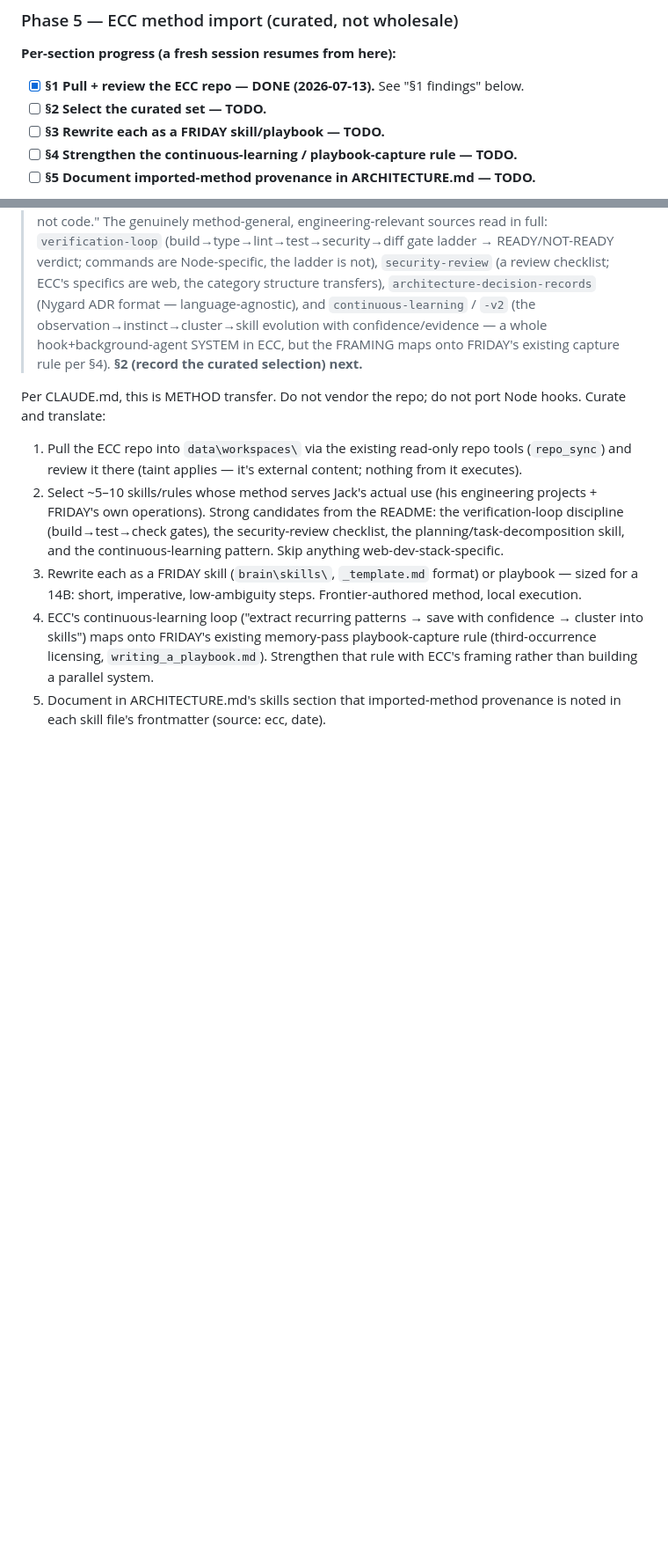
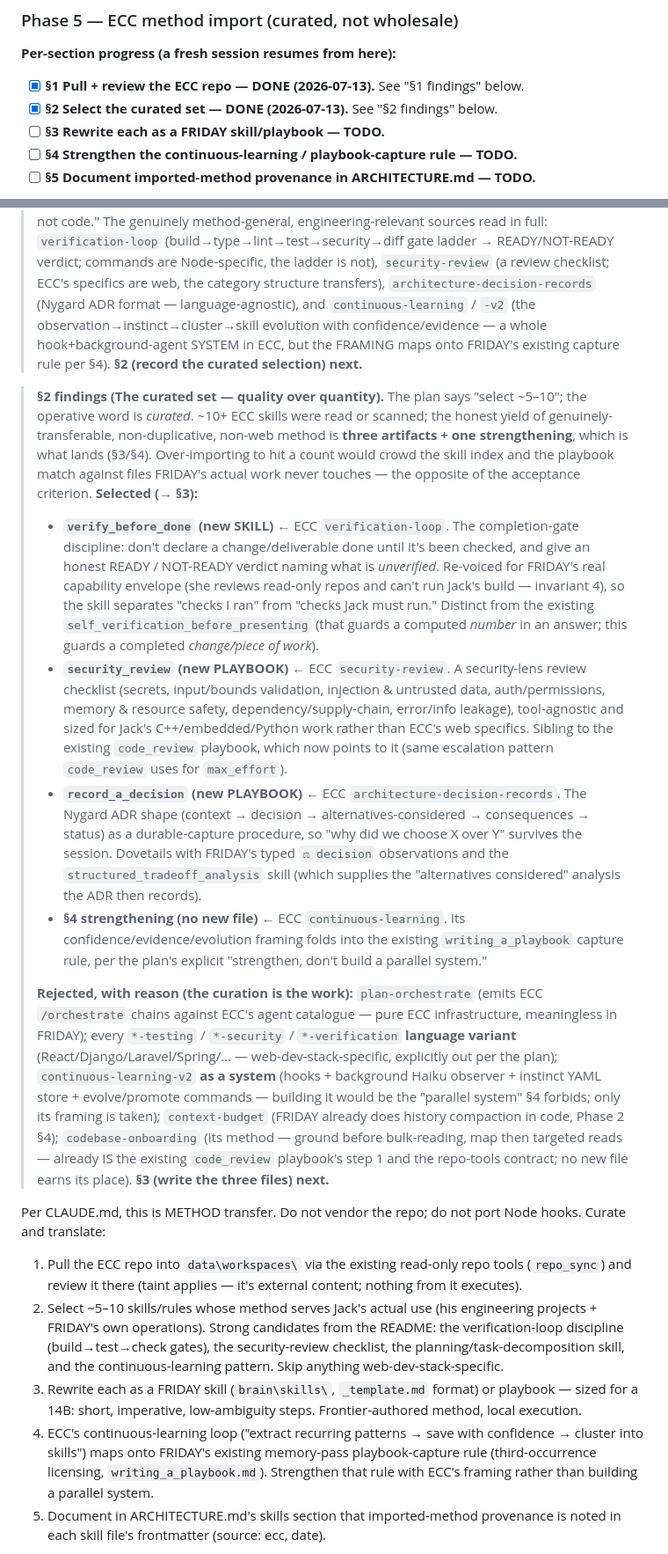
Before and after one commit to JackJ7/FRIDAY_repo, a Markdown page: FRIDAY_notes10_plan.md, 2 parts joined by grey strips. Shown at 88% size. Drawn GitHub-style; blank space fills up the shorter version.

Commit message:
Notes-10 Phase 5 §2: record curated ECC selection (3 artifacts + 1 strengthening) with rejection rationale
Co-Authored-By: Claude Opus 4.8 <noreply@anthropic.com>

```diff
--- a/FRIDAY_notes10_plan.md
+++ b/FRIDAY_notes10_plan.md
@@ -825,7 +825,7 @@ brains, FTS rebuilt from scratch matches incremental state. GT baseline held.
 
 **Per-section progress (a fresh session resumes from here):**
 - [x] **§1 Pull + review the ECC repo — DONE (2026-07-13).** See "§1 findings" below.
-- [ ] **§2 Select the curated set — TODO.**
+- [x] **§2 Select the curated set — DONE (2026-07-13).** See "§2 findings" below.
 - [ ] **§3 Rewrite each as a FRIDAY skill/playbook — TODO.**
 - [ ] **§4 Strengthen the continuous-learning / playbook-capture rule — TODO.**
 - [ ] **§5 Document imported-method provenance in ARCHITECTURE.md — TODO.**
@@ -853,6 +853,52 @@ brains, FTS rebuilt from scratch matches incremental state. GT baseline held.
 > observation→instinct→cluster→skill evolution with confidence/evidence — a whole
 > hook+background-agent SYSTEM in ECC, but the FRAMING maps onto FRIDAY's existing
 > capture rule per §4). **§2 (record the curated selection) next.**
+
+> **§2 findings (The curated set — quality over quantity).** The plan says
+> "select ~5–10"; the operative word is *curated*. ~10+ ECC skills were read or
+> scanned; the honest yield of genuinely-transferable, non-duplicative,
+> non-web method is **three artifacts + one strengthening**, which is what
+> lands (§3/§4). Over-importing to hit a count would crowd the skill index and
+> the playbook match against files FRIDAY's actual work never touches — the
+> opposite of the acceptance criterion. **Selected (→ §3):**
+> - **`verify_before_done` (new SKILL)** ← ECC `verification-loop`. The
+>   completion-gate discipline: don't declare a change/deliverable done until
+>   it's been checked, and give an honest READY / NOT-READY verdict naming what
+>   is *unverified*. Re-voiced for FRIDAY's real capability envelope (she reviews
+>   read-only repos and can't run Jack's build — invariant 4), so the skill
+>   separates "checks I ran" from "checks Jack must run." Distinct from the
+>   existing `self_verification_before_presenting` (that guards a computed
+>   *number* in an answer; this guards a completed *change/piece of work*).
+> - **`security_review` (new PLAYBOOK)** ← ECC `security-review`. A security-lens
+>   review checklist (secrets, input/bounds validation, injection & untrusted
+>   data, auth/permissions, memory & resource safety, dependency/supply-chain,
+>   error/info leakage), tool-agnostic and sized for Jack's C++/embedded/Python
+>   work rather than ECC's web specifics. Sibling to the existing `code_review`
+>   playbook, which now points to it (same escalation pattern `code_review` uses
+>   for `max_effort`).
+> - **`record_a_decision` (new PLAYBOOK)** ← ECC `architecture-decision-records`.
+>   The Nygard ADR shape (context → decision → alternatives-considered →
+>   consequences → status) as a durable-capture procedure, so "why did we choose
+>   X over Y" survives the session. Dovetails with FRIDAY's typed `⚖ decision`
+>   observations and the `structured_tradeoff_analysis` skill (which supplies the
+>   "alternatives considered" analysis the ADR then records).
+> - **§4 strengthening (no new file)** ← ECC `continuous-learning`. Its
+>   confidence/evidence/evolution framing folds into the existing
+>   `writing_a_playbook` capture rule, per the plan's explicit "strengthen, don't
+>   build a parallel system."
+>
+> **Rejected, with reason (the curation is the work):** `plan-orchestrate`
+> (emits ECC `/orchestrate` chains against ECC's agent catalogue — pure ECC
+> infrastructure, meaningless in FRIDAY); every `*-testing` / `*-security` /
+> `*-verification` **language variant** (React/Django/Laravel/Spring/… —
+> web-dev-stack-specific, explicitly out per the plan); `continuous-learning-v2`
+> **as a system** (hooks + background Haiku observer + instinct YAML store +
+> evolve/promote commands — building it would be the "parallel system" §4
+> forbids; only its framing is taken); `context-budget` (FRIDAY already does
+> history compaction in code, Phase 2 §4); `codebase-onboarding` (its method —
+> ground before bulk-reading, map then targeted reads — already IS the existing
+> `code_review` playbook's step 1 and the repo-tools contract; no new file
+> earns its place). **§3 (write the three files) next.**
 
 Per CLAUDE.md, this is METHOD transfer. Do not vendor the repo; do not port
 Node hooks. Curate and translate:
```
